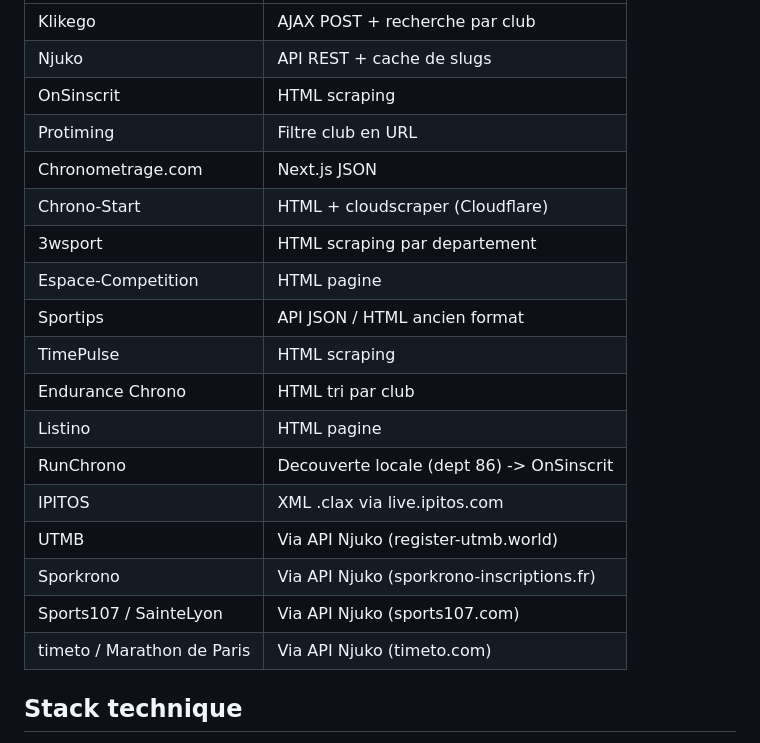
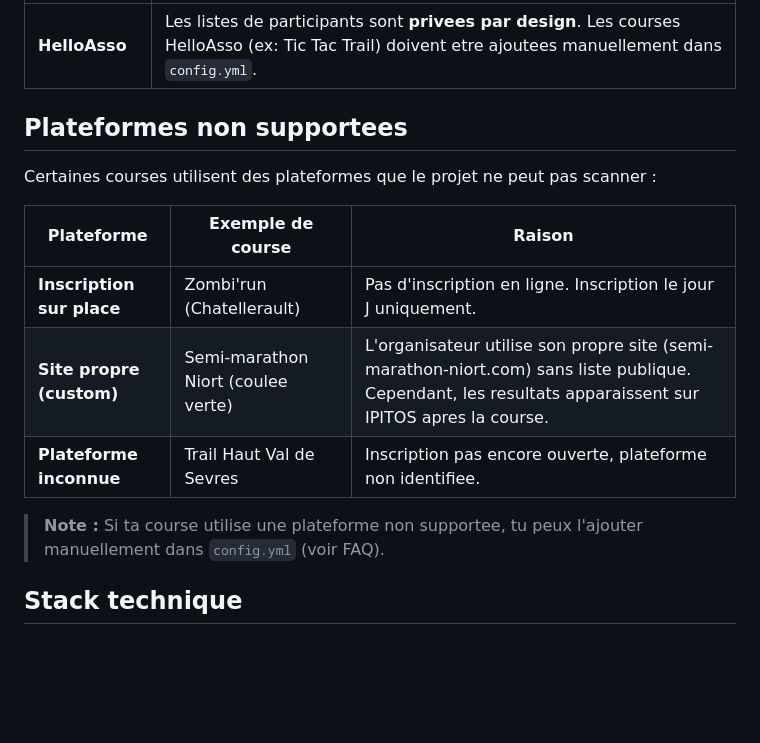
Before and after one commit to juulieen/ou-court-le-club, a Markdown page: README.md, the part around one of its changes. Rendered like a GitHub page; blank space fills up the shorter version.

```diff
--- a/README.md
+++ b/README.md
@@ -21,22 +54,17 @@ Les resultats sont affiches sur une carte MapLibre GL avec les tuiles MapTiler.
 |---|---|
-| Klikego | AJAX POST + recherche par club |
-| Njuko | API REST + cache de slugs |
-| OnSinscrit | HTML scraping |
-| Protiming | Filtre club en URL |
-| Chronometrage.com | Next.js JSON |
-| Chrono-Start | HTML + cloudscraper (Cloudflare) |
-| 3wsport | HTML scraping par departement |
-| Espace-Competition | HTML pagine |
-| Sportips | API JSON / HTML ancien format |
-| TimePulse | HTML scraping |
-| Endurance Chrono | HTML tri par club |
-| Listino | HTML pagine |
-| RunChrono | Decouverte locale (dept 86) -> OnSinscrit |
-| IPITOS | XML .clax via live.ipitos.com |
-| UTMB | Via API Njuko (register-utmb.world) |
-| Sporkrono | Via API Njuko (sporkrono-inscriptions.fr) |
-| Sports107 / SainteLyon | Via API Njuko (sports107.com) |
-| timeto / Marathon de Paris | Via API Njuko (timeto.com) |
+| **HelloAsso** | Les listes de participants sont **privees par design**. Les courses HelloAsso (ex: Tic Tac Trail) doivent etre ajoutees manuellement dans `config.yml`. |
+
+## Plateformes non supportees
+
+Certaines courses utilisent des plateformes que le projet ne peut pas scanner :
+
+| Plateforme | Exemple de course | Raison |
+|---|---|---|
+| **Inscription sur place** | Zombi'run (Chatellerault) | Pas d'inscription en ligne. Inscription le jour J uniquement. |
+| **Site propre (custom)** | Semi-marathon Niort (coulee verte) | L'organisateur utilise son propre site (semi-marathon-niort.com) sans liste publique. Cependant, les resultats apparaissent sur IPITOS apres la course. |
+| **Plateforme inconnue** | Trail Haut Val de Sevres | Inscription pas encore ouverte, plateforme non identifiee. |
+
+> **Note :** Si ta course utilise une plateforme non supportee, tu peux l'ajouter manuellement dans `config.yml` (voir FAQ).
 
 ## Stack technique
 
```
Also changed, not shown: other parts of README.md (+35 -2 lines).
